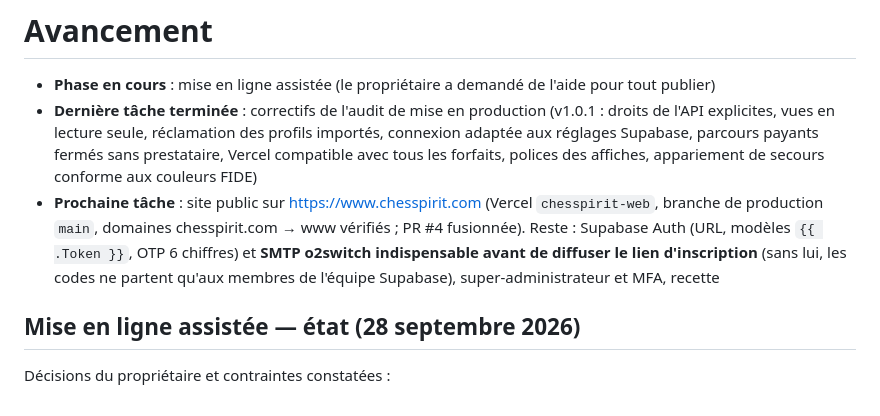
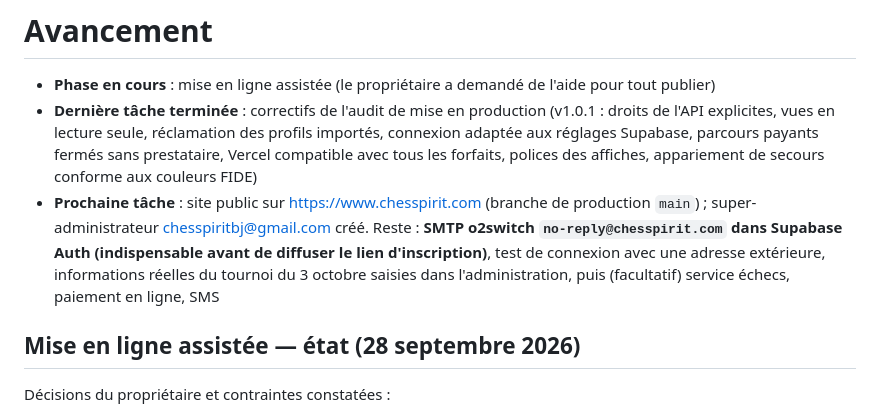
Before and after one commit to Frejustedev/Chesspirit, a Markdown page: PROGRESS.md, the part around the change. Drawn GitHub-style.

Commit message:
docs: super-administrateur créé, reste le SMTP
Co-Authored-By: Claude Opus 5.5 <noreply@anthropic.com>
Claude-Session: https://claude.ai/code/session_01MUo8BFSejJJ2UtdKp1NZ9A

```diff
--- a/PROGRESS.md
+++ b/PROGRESS.md
@@ -2,7 +2,7 @@
 
 - **Phase en cours** : mise en ligne assistée (le propriétaire a demandé de l'aide pour tout publier)
 - **Dernière tâche terminée** : correctifs de l'audit de mise en production (v1.0.1 : droits de l'API explicites, vues en lecture seule, réclamation des profils importés, connexion adaptée aux réglages Supabase, parcours payants fermés sans prestataire, Vercel compatible avec tous les forfaits, polices des affiches, appariement de secours conforme aux couleurs FIDE)
-- **Prochaine tâche** : site public sur https://www.chesspirit.com (Vercel `chesspirit-web`, branche de production `main`, domaines chesspirit.com → www vérifiés ; PR #4 fusionnée). Reste : Supabase Auth (URL, modèles `{{ .Token }}`, OTP 6 chiffres) et **SMTP o2switch indispensable avant de diffuser le lien d'inscription** (sans lui, les codes ne partent qu'aux membres de l'équipe Supabase), super-administrateur et MFA, recette
+- **Prochaine tâche** : site public sur https://www.chesspirit.com (branche de production `main`) ; super-administrateur chesspiritbj@gmail.com créé. Reste : **SMTP o2switch `no-reply@chesspirit.com` dans Supabase Auth (indispensable avant de diffuser le lien d'inscription)**, test de connexion avec une adresse extérieure, informations réelles du tournoi du 3 octobre saisies dans l'administration, puis (facultatif) service échecs, paiement en ligne, SMS
 
 ## Mise en ligne assistée — état (28 septembre 2026)
 
```
